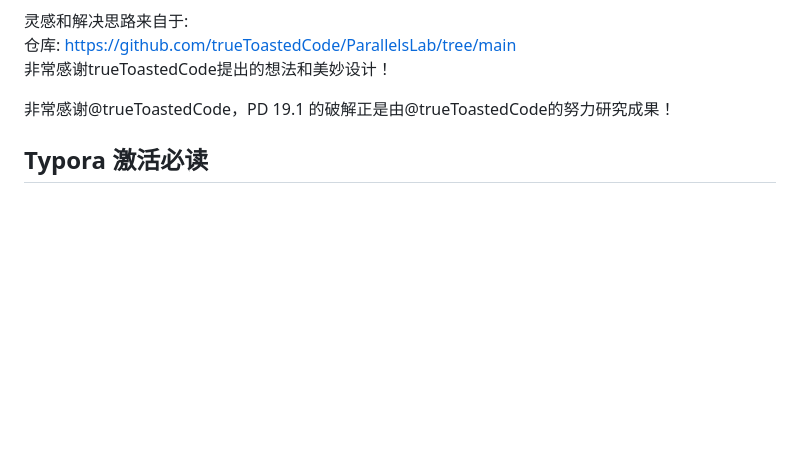
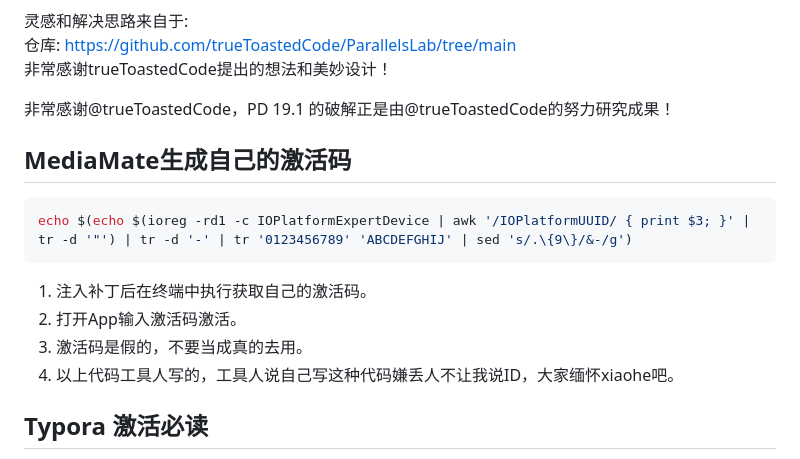
Before and after one commit to QiuChenly/InjectLib, a Markdown page: readme.md, the part around the change printed below. Drawn GitHub-style; folded sections open; blank space fills up the shorter version.

Commit message:
MediaMate激活码自助生成。

````diff
--- a/readme.md
+++ b/readme.md
@@ -427,6 +427,17 @@ PD 19 说明与注意事项:<br>
 
 </details>
 
+## MediaMate生成自己的激活码
+
+```bash
+echo $(echo $(ioreg -rd1 -c IOPlatformExpertDevice | awk '/IOPlatformUUID/ { print $3; }' | tr -d '"') | tr -d '-' | tr '0123456789' 'ABCDEFGHIJ' | sed 's/.\{9\}/&-/g')
+```
+
+1. 注入补丁后在终端中执行获取自己的激活码。
+2. 打开App输入激活码激活。
+3. 激活码是假的，不要当成真的去用。
+4. 以上代码工具人写的，工具人说自己写这种代码嫌丢人不让我说ID，大家缅怀xiaohe吧。
+
 ## Typora 激活必读
 
 <details>
````
Also changed, not shown: other parts of readme.md (+1 -1 lines).
